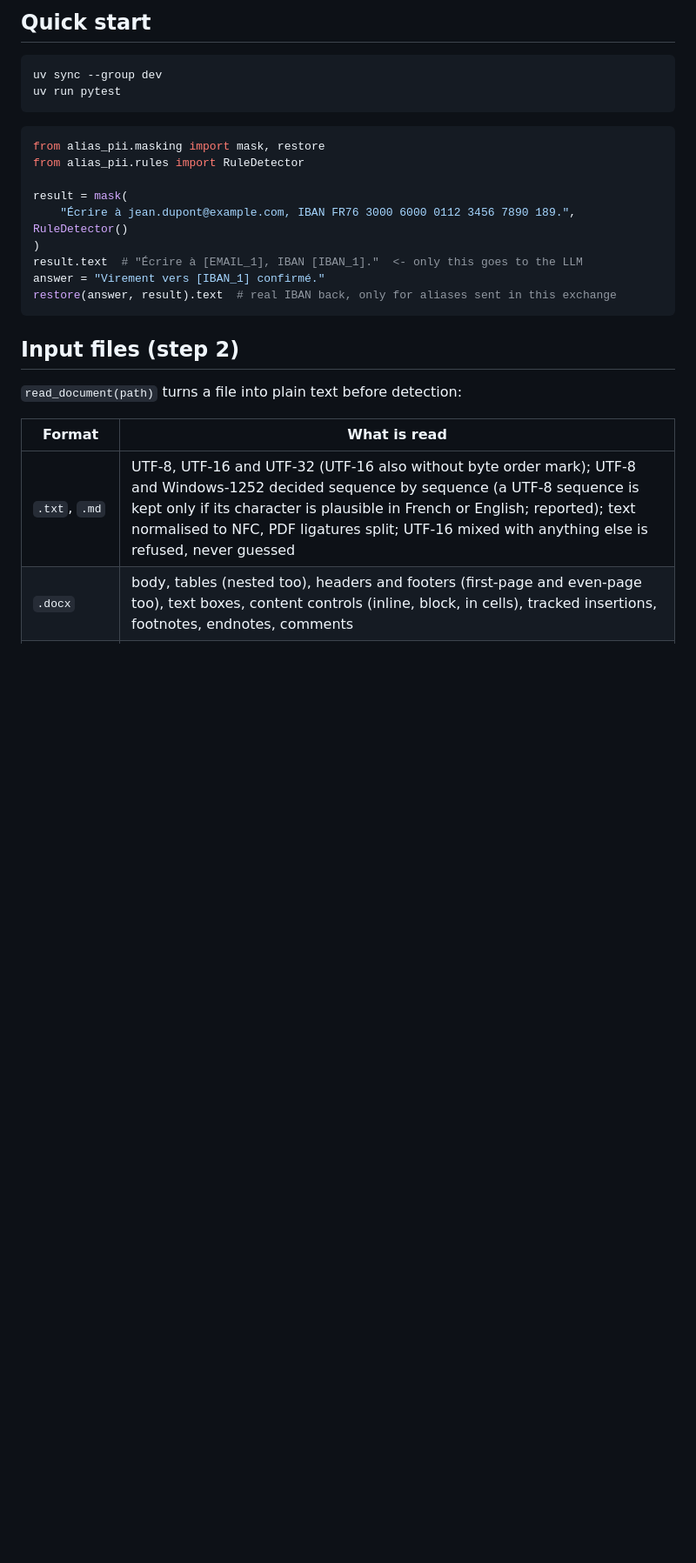
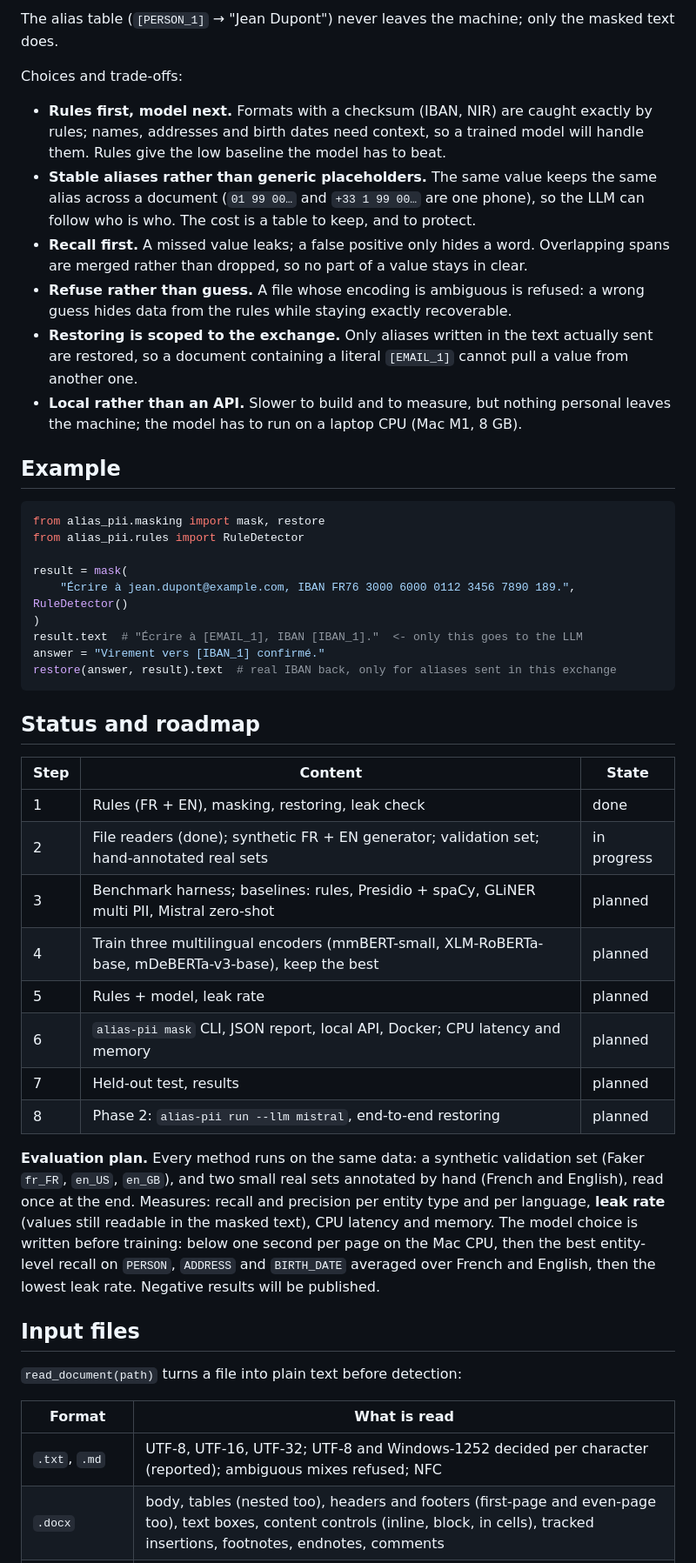
Before and after one commit to gabrielkpo/alias, a Markdown page: README.md, the part around one of its changes. Shown at 87% size. Drawn GitHub-style; blank space fills up the shorter version.

````diff
--- a/README.md
+++ b/README.md
@@ -23,9 +39,23 @@ recall.
 
-## Quick start
-```
-uv sync --group dev
-uv run pytest
-```
+The alias table (`[PERSON_1]` → "Jean Dupont") never leaves the machine; only the masked text does.
+
+Choices and trade-offs:
+- **Rules first, model next.** Formats with a checksum (IBAN, NIR) are caught exactly by rules;
+  names, addresses and birth dates need context, so a trained model will handle them. Rules give
+  the low baseline the model has to beat.
+- **Stable aliases rather than generic placeholders.** The same value keeps the same alias across
+  a document (`01 99 00…` and `+33 1 99 00…` are one phone), so the LLM can follow who is who. The
+  cost is a table to keep, and to protect.
+- **Recall first.** A missed value leaks; a false positive only hides a word. Overlapping spans
+  are merged rather than dropped, so no part of a value stays in clear.
+- **Refuse rather than guess.** A file whose encoding is ambiguous is refused: a wrong guess
+  hides data from the rules while staying exactly recoverable.
+- **Restoring is scoped to the exchange.** Only aliases written in the text actually sent are
+  restored, so a document containing a literal `[EMAIL_1]` cannot pull a value from another one.
+- **Local rather than an API.** Slower to build and to measure, but nothing personal leaves the
+  machine; the model has to run on a laptop CPU (Mac M1, 8 GB).
+
+## Example
 
 ```python
 from alias_pii.masking import mask, restore
@@ -39,12 +69,33 @@ answer = "Virement vers [IBAN_1] confirmé."
 restore(answer, result).text  # real IBAN back, only for aliases sent in this exchange
 ```
 
-## Input files (step 2)
+## Status and roadmap
+
+| Step | Content | State |
+|---|---|---|
+| 1 | Rules (FR + EN), masking, restoring, leak check | done |
+| 2 | File readers (done); synthetic FR + EN generator; validation set; hand-annotated real sets | in progress |
+| 3 | Benchmark harness; baselines: rules, Presidio + spaCy, GLiNER multi PII, Mistral zero-shot | planned |
+| 4 | Train three multilingual encoders (mmBERT-small, XLM-RoBERTa-base, mDeBERTa-v3-base), keep the best | planned |
+| 5 | Rules + model, leak rate | planned |
+| 6 | `alias-pii mask` CLI, JSON report, local API, Docker; CPU latency and memory | planned |
+| 7 | Held-out test, results | planned |
+| 8 | Phase 2: `alias-pii run --llm mistral`, end-to-end restoring | planned |
+
+**Evaluation plan.** Every method runs on the same data: a synthetic validation set (Faker
+`fr_FR`, `en_US`, `en_GB`), and two small real sets annotated by hand (French and English), read
+once at the end. Measures: recall and precision per entity type and per language, **leak rate**
+(values still readable in the masked text), CPU latency and memory. The model choice is written
+before training: below one second per page on the Mac CPU, then the best entity-level recall on
+`PERSON`, `ADDRESS` and `BIRTH_DATE` averaged over French and English, then the lowest leak rate.
+Negative results will be published.
+
+## Input files
 `read_document(path)` turns a file into plain text before detection:
 
 | Format | What is read |
 |---|---|
-| `.txt`, `.md` | UTF-8, UTF-16 and UTF-32 (UTF-16 also without byte order mark); UTF-8 and Windows-1252 decided sequence by sequence (a UTF-8 sequence is kept only if its character is plausible in French or English; reported); text normalised to NFC, PDF ligatures split; UTF-16 mixed with anything else is refused, never guessed |
+| `.txt`, `.md` | UTF-8, UTF-16, UTF-32; UTF-8 and Windows-1252 decided per character (reported); ambiguous mixes refused; NFC |
 | `.docx` | body, tables (nested too), headers and footers (first-page and even-page too), text boxes, content controls (inline, block, in cells), tracked insertions, footnotes, endnotes, comments |
 | PDF with a text layer | every page (joined with a form feed), then filled-in form fields and annotation texts |
 
````
Also changed, not shown: other parts of README.md (+92 -27 lines).
